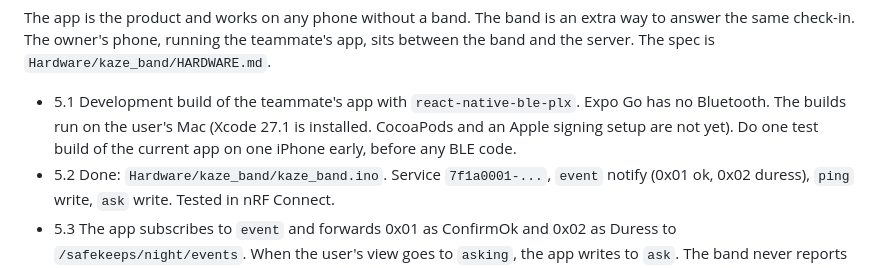
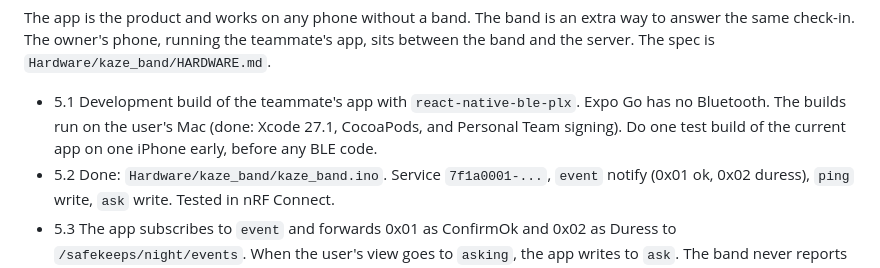
Before and after one commit to Mystanile/htvaura, a Markdown page: PLAN.md, the part around the change. Rendered like a GitHub page.

Commit message:
PLAN: the iPhone build setup is done

```diff
--- a/PLAN.md
+++ b/PLAN.md
@@ -362,7 +362,7 @@ Phase 5: BLE band (only after phases 1 to 4 work)
 
 The app is the product and works on any phone without a band. The band is an extra way to answer the same check-in. The owner's phone, running the teammate's app, sits between the band and the server. The spec is `Hardware/kaze_band/HARDWARE.md`.
 
-- 5.1 Development build of the teammate's app with `react-native-ble-plx`. Expo Go has no Bluetooth. The builds run on the user's Mac (Xcode 27.1 is installed. CocoaPods and an Apple signing setup are not yet). Do one test build of the current app on one iPhone early, before any BLE code.
+- 5.1 Development build of the teammate's app with `react-native-ble-plx`. Expo Go has no Bluetooth. The builds run on the user's Mac (done: Xcode 27.1, CocoaPods, and Personal Team signing). Do one test build of the current app on one iPhone early, before any BLE code.
 - 5.2 Done: `Hardware/kaze_band/kaze_band.ino`. Service `7f1a0001-...`, `event` notify (0x01 ok, 0x02 duress), `ping` write, `ask` write. Tested in nRF Connect.
 - 5.3 The app subscribes to `event` and forwards 0x01 as ConfirmOk and 0x02 as Duress to `/safekeeps/night/events`. When the user's view goes to `asking`, the app writes to `ask`. The band never reports silence, so the server timer handles a missed or dead band.
 - 5.4 Find them: the finder's phone scans the band and shows the zones from HARDWARE.md (stronger than -55 dBm right here, -55 to -80 close, weaker than -80 in range), smoothed with the median of the last 3 to 5 s. "Ping" writes to the band. Separation means the band's signal is lost for 30 s or more, not an RSSI cutoff.
```
